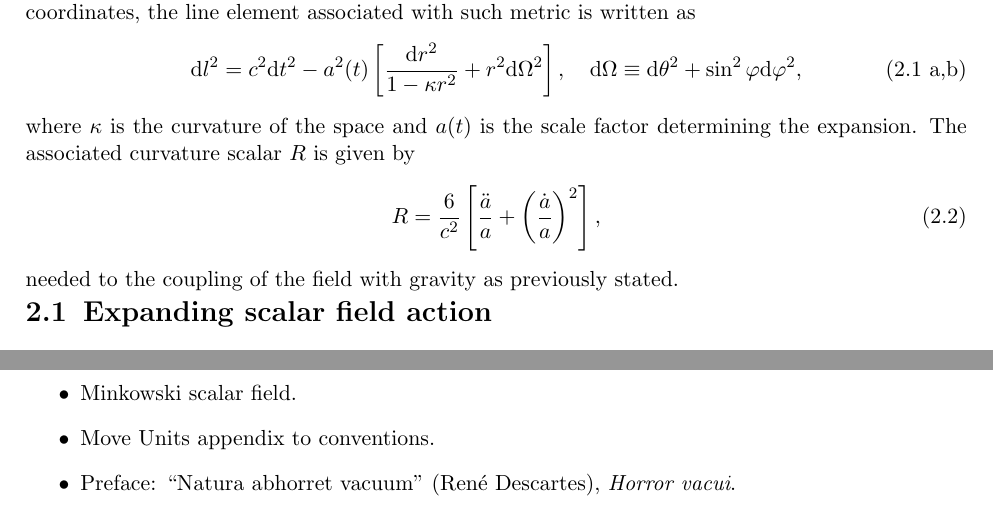
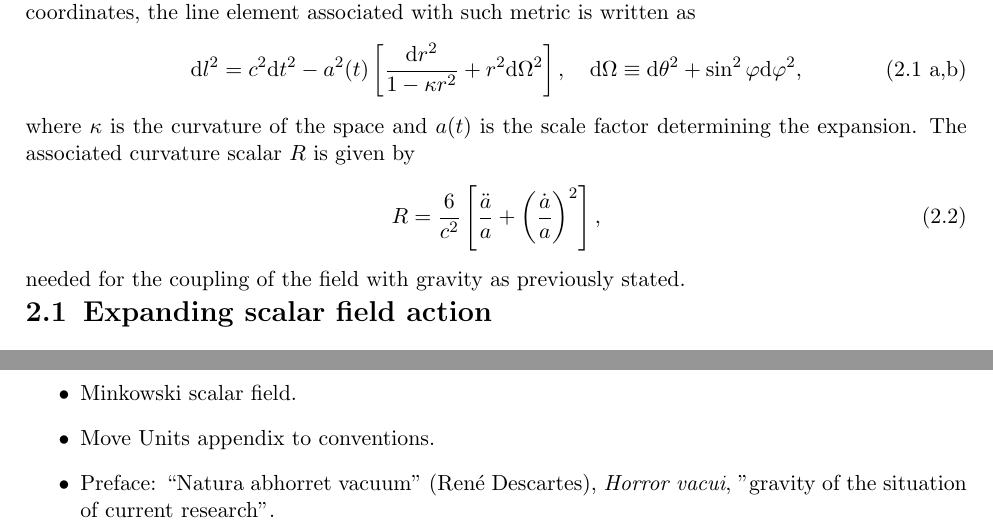
Before and after one commit to Cano-Jones/Master_Thesis, a LaTeX book (main.tex, which reads Appendix/Dudas.tex, Mainmatter/ExpandingUniverse.tex): two parts of pages 14 and 30 of 30, joined at a grey line, cut so that both start at the same text. Compiled offline with pdfLaTeX.

Commit message:
Minor update

```diff
--- a/Appendix/Dudas.tex
+++ b/Appendix/Dudas.tex
@@ -2,5 +2,5 @@
 \begin{itemize}
 	\item Minkowski scalar field.
 	\item Move Units appendix to conventions.
-	\item Preface:	“Natura abhorret vacuum” (René Descartes), \textit{Horror vacui}.
+	\item Preface:	“Natura abhorret vacuum” (René Descartes), \textit{Horror vacui}, "gravity of the situation of current research".
 \end{itemize}
--- a/Mainmatter/ExpandingUniverse.tex
+++ b/Mainmatter/ExpandingUniverse.tex
@@ -8,7 +8,7 @@ where $\kappa$ is the curvature of the space and $a(t)$ is the scale factor dete
 \begin{equation}\label{eq: FLRW Curvature}
 	R=\frac{6}{c^2}\left[\frac{\ddot{a}}{a}+\left(\frac{\dot{a}}{a}\right)^2\right],
 \end{equation}
-needed to the coupling of the field with gravity as previously stated.
+needed for the coupling of the field with gravity as previously stated.
 \section{Expanding scalar field action}
 The Weyl tensor associated to the metric presented in \cref{eq: FLRW metric} is identically zero, meaning that the metric is conformally flat, i.e. independently of the space curvature $\kappa$, and therefore there must exist a coordinate system where
 \begin{equation}\label{eq: Conformal FLRW}
```
Also changed, not shown: Mainmatter/Introduction.tex (+3 -3 lines).
